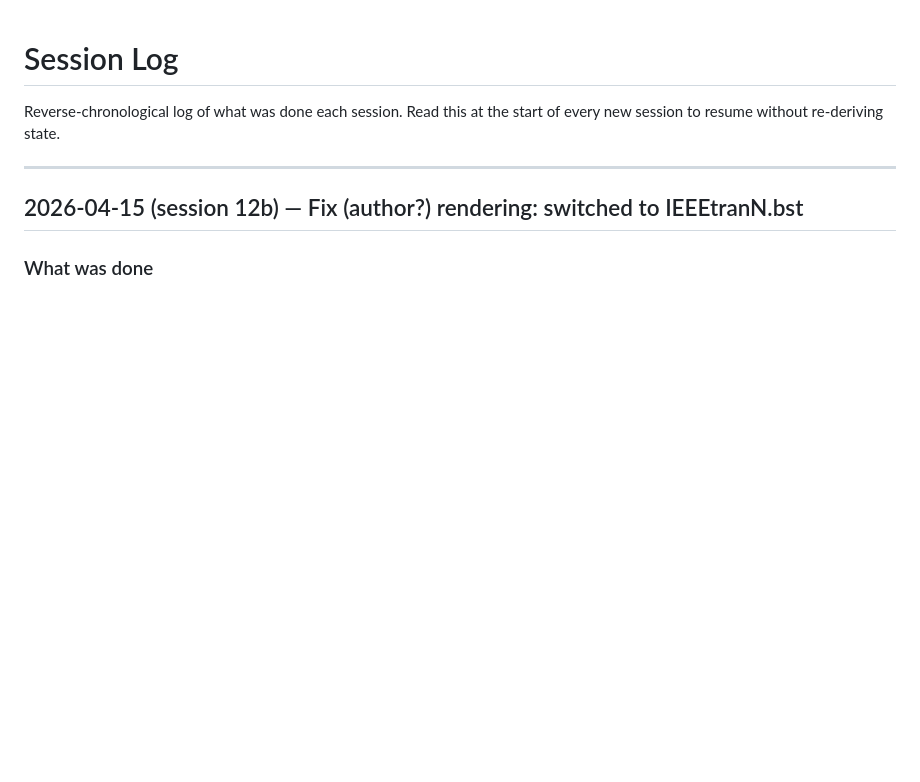
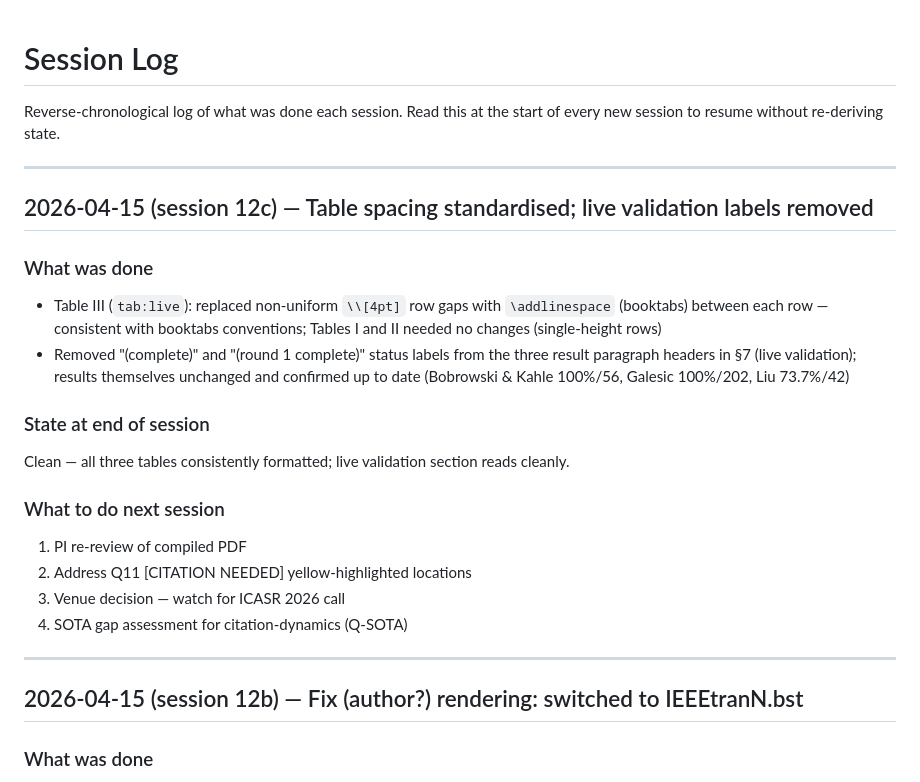
Before and after one commit to davidcagoh/robust-literature-discovery, a Markdown page: paper-wiki/session-log.md, the part around the change. GitHub-like rendering; blank space fills up the shorter version.

Commit message:
docs: wiki session 12c update

```diff
--- a/paper-wiki/session-log.md
+++ b/paper-wiki/session-log.md
@@ -1,6 +1,23 @@
 # Session Log
 
 Reverse-chronological log of what was done each session. Read this at the start of every new session to resume without re-deriving state.
+
+---
+
+## 2026-04-15 (session 12c) — Table spacing standardised; live validation labels removed
+
+### What was done
+- Table III (`tab:live`): replaced non-uniform `\\[4pt]` row gaps with `\addlinespace` (booktabs) between each row — consistent with booktabs conventions; Tables I and II needed no changes (single-height rows)
+- Removed "(complete)" and "(round 1 complete)" status labels from the three result paragraph headers in §7 (live validation); results themselves unchanged and confirmed up to date (Bobrowski & Kahle 100%/56, Galesic 100%/202, Liu 73.7%/42)
+
+### State at end of session
+Clean — all three tables consistently formatted; live validation section reads cleanly.
+
+### What to do next session
+1. PI re-review of compiled PDF
+2. Address Q11 [CITATION NEEDED] yellow-highlighted locations
+3. Venue decision — watch for ICASR 2026 call
+4. SOTA gap assessment for citation-dynamics (Q-SOTA)
 
 ---
 
```
